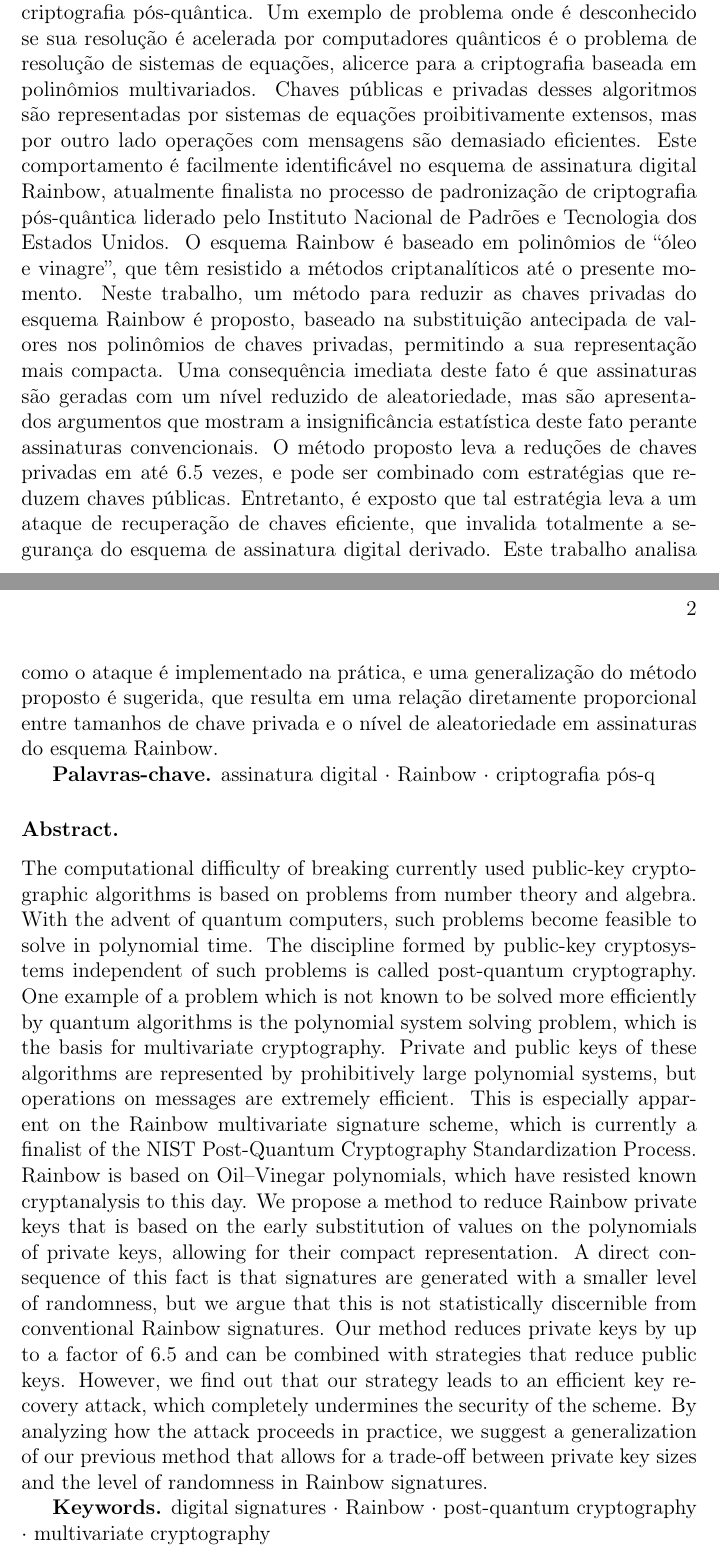
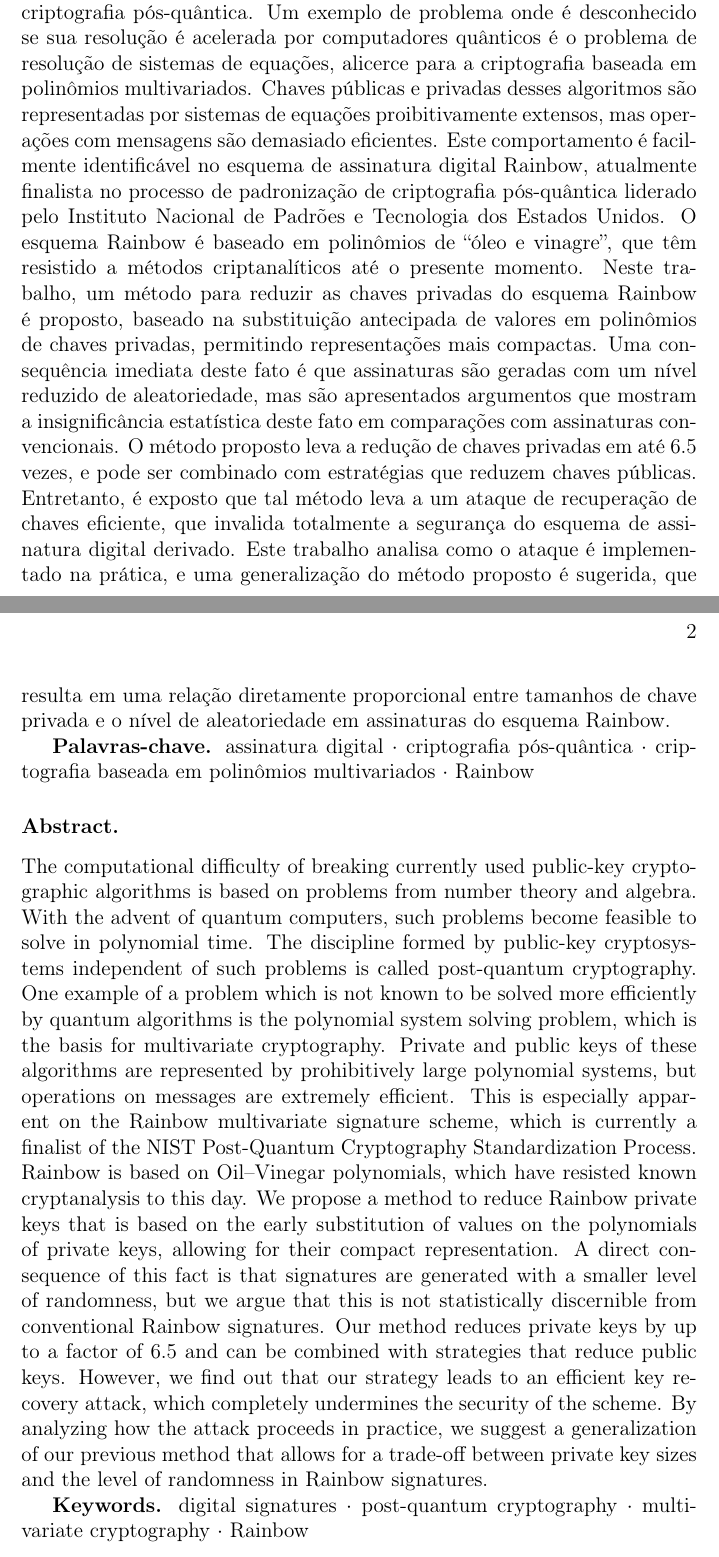
Before and after one commit to zambonin/msc, a LaTeX thesis (main.tex): two parts of pages 1 and 2 of 73, joined at a grey line, cut so that both start at the same text. Compiled offline with pdfLaTeX.

Commit message:
overleaf_to_git: update main.tex from r15744 to r15763

```diff
--- a/main.tex
+++ b/main.tex
@@ -34,15 +34,15 @@
 
 \subsubsection{Resumo.}
 
-O esforço computacional necessário para enfraquecer algoritmos de criptografia assimétrica é proveniente de problemas da teoria de números e álgebra. Com o advento de computadores quânticos, tais problemas tornam-se passíveis de resolução em tempo polinomial. A área de pesquisa formada por criptossistemas assimétricos independentes de tais problemas é chamada de criptografia pós-quântica. Um exemplo de problema onde é desconhecido se sua resolução é acelerada por computadores quânticos é o problema de resolução de sistemas de equações, alicerce para a criptografia baseada em polinômios multivariados. Chaves públicas e privadas desses algoritmos são representadas por sistemas de equações proibitivamente extensos, mas por outro lado operações com mensagens são demasiado eficientes. Este comportamento é facilmente identificável no esquema de assinatura digital Rainbow, atualmente finalista no processo de padronização de criptografia pós-quântica liderado pelo Instituto Nacional de Padrões e Tecnologia dos Estados Unidos. O esquema Rainbow é baseado em polinômios de ``óleo e vinagre'', que têm resistido a métodos criptanalíticos até o presente momento. Neste trabalho, um método para reduzir as chaves privadas do esquema Rainbow é proposto, baseado na substituição antecipada de valores nos polinômios de chaves privadas, permitindo a sua representação mais compacta. Uma consequência imediata deste fato é que assinaturas são geradas com um nível reduzido de aleatoriedade, mas são apresentados argumentos que mostram a insignificância estatística deste fato perante assinaturas convencionais. O método proposto leva a reduções de chaves privadas em até 6.5 vezes, e pode ser combinado com estratégias que reduzem chaves públicas. Entretanto, é exposto que tal estratégia leva a um ataque de recuperação de chaves eficiente, que invalida totalmente a segurança do esquema de assinatura digital derivado. Este trabalho analisa como o ataque é implementado na prática, e uma generalização do método proposto é sugerida, que resulta em uma relação diretamente proporcional entre tamanhos de chave privada e o nível de aleatoriedade em assinaturas do esquema Rainbow.
-
-\textbf{Palavras-chave.} assinatura digital $\cdot$ Rainbow $\cdot$ criptografia pós-q
+O esforço computacional necessário para enfraquecer algoritmos de criptografia assimétrica é proveniente de problemas da teoria de números e álgebra. Com o advento de computadores quânticos, tais problemas tornam-se passíveis de resolução em tempo polinomial. A área de pesquisa formada por criptossistemas assimétricos independentes de tais problemas é chamada de criptografia pós-quântica. Um exemplo de problema onde é desconhecido se sua resolução é acelerada por computadores quânticos é o problema de resolução de sistemas de equações, alicerce para a criptografia baseada em polinômios multivariados. Chaves públicas e privadas desses algoritmos são representadas por sistemas de equações proibitivamente extensos, mas operações com mensagens são demasiado eficientes. Este comportamento é facilmente identificável no esquema de assinatura digital Rainbow, atualmente finalista no processo de padronização de criptografia pós-quântica liderado pelo Instituto Nacional de Padrões e Tecnologia dos Estados Unidos. O esquema Rainbow é baseado em polinômios de ``óleo e vinagre'', que têm resistido a métodos criptanalíticos até o presente momento. Neste trabalho, um método para reduzir as chaves privadas do esquema Rainbow é proposto, baseado na substituição antecipada de valores em polinômios de chaves privadas, permitindo representações mais compactas. Uma consequência imediata deste fato é que assinaturas são geradas com um nível reduzido de aleatoriedade, mas são apresentados argumentos que mostram a insignificância estatística deste fato em comparações com assinaturas convencionais. O método proposto leva a redução de chaves privadas em até 6.5 vezes, e pode ser combinado com estratégias que reduzem chaves públicas. Entretanto, é exposto que tal método leva a um ataque de recuperação de chaves eficiente, que invalida totalmente a segurança do esquema de assinatura digital derivado. Este trabalho analisa como o ataque é implementado na prática, e uma generalização do método proposto é sugerida, que resulta em uma relação diretamente proporcional entre tamanhos de chave privada e o nível de aleatoriedade em assinaturas do esquema Rainbow.
+
+\textbf{Palavras-chave.} assinatura digital $\cdot$ criptografia pós-quântica $\cdot$ criptografia baseada em polinômios multivariados $\cdot$ Rainbow
 
 \subsubsection{Abstract.}
 
 The computational difficulty of breaking currently used public-key cryptographic algorithms is based on problems from number theory and algebra. With the advent of quantum computers, such problems become feasible to solve in polynomial time. The discipline formed by public-key cryptosystems independent of such problems is called post-quantum cryptography. One example of a problem which is not known to be solved more efficiently by quantum algorithms is the polynomial system solving problem, which is the basis for multivariate cryptography. Private and public keys of these algorithms are represented by prohibitively large polynomial systems, but operations on messages are extremely efficient. This is especially apparent on the Rainbow multivariate signature scheme, which is currently a finalist of the NIST Post-Quantum Cryptography Standardization Process. Rainbow is based on Oil--Vinegar polynomials, which have resisted known cryptanalysis to this day. We propose a method to reduce Rainbow private keys that is based on the early substitution of values on the polynomials of private keys, allowing for their compact representation. A direct consequence of this fact is that signatures are generated with a smaller level of randomness, but we argue that this is not statistically discernible from conventional Rainbow signatures. Our method reduces private keys by up to a factor of 6.5 and can be combined with strategies that reduce public keys. However, we find out that our strategy leads to an efficient key recovery attack, which completely undermines the security of the scheme. By analyzing how the attack proceeds in practice, we suggest a generalization of our previous method that allows for a trade-off between private key sizes and the level of randomness in Rainbow signatures.
 
-\textbf{Keywords.} digital signatures $\cdot$ Rainbow $\cdot$ post-quantum cryptography $\cdot$ multivariate cryptography
+\textbf{Keywords.} digital signatures $\cdot$ post-quantum cryptography $\cdot$ multivariate cryptography $\cdot$ Rainbow
 
 \newpage
 \tableofcontents*
```
